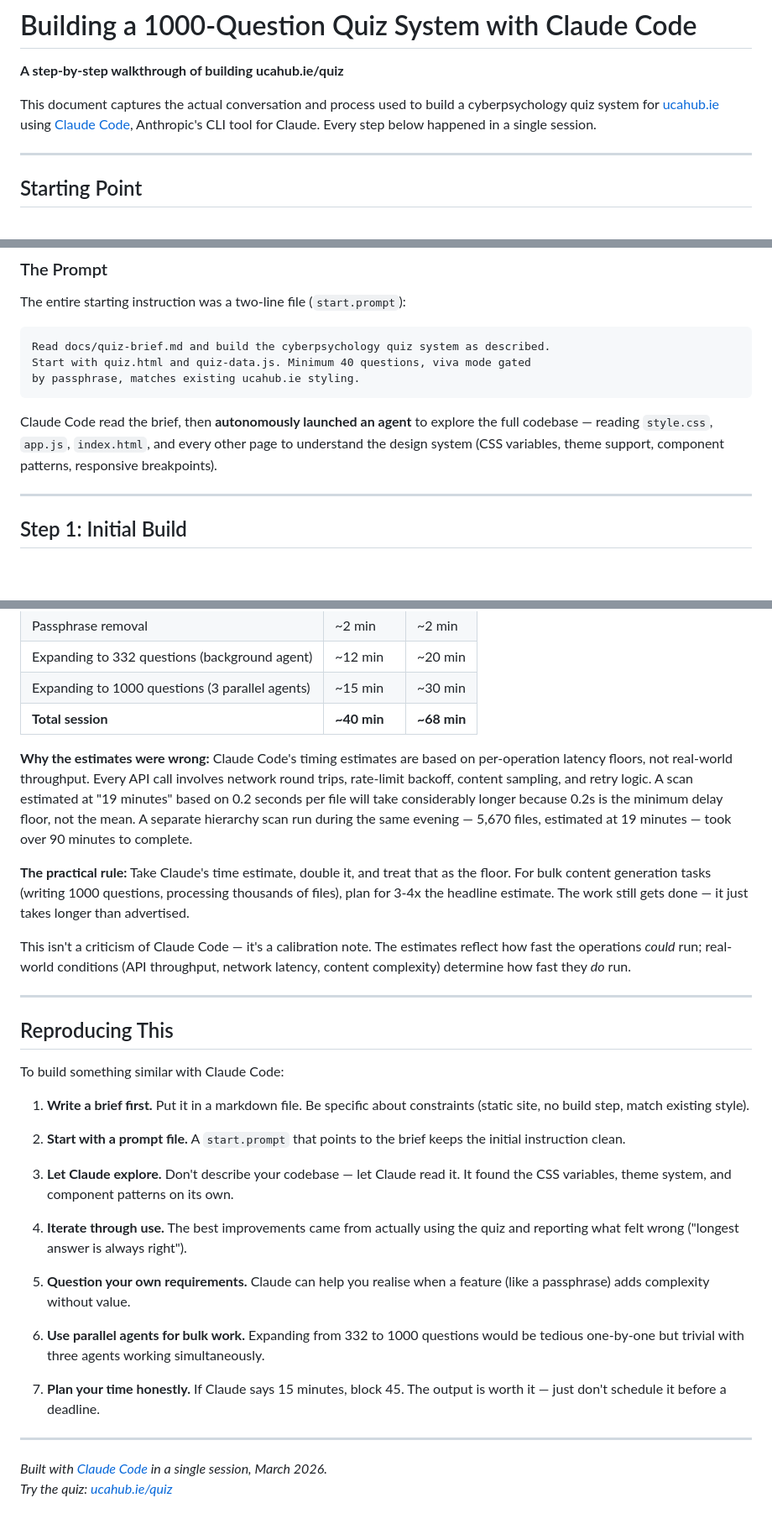
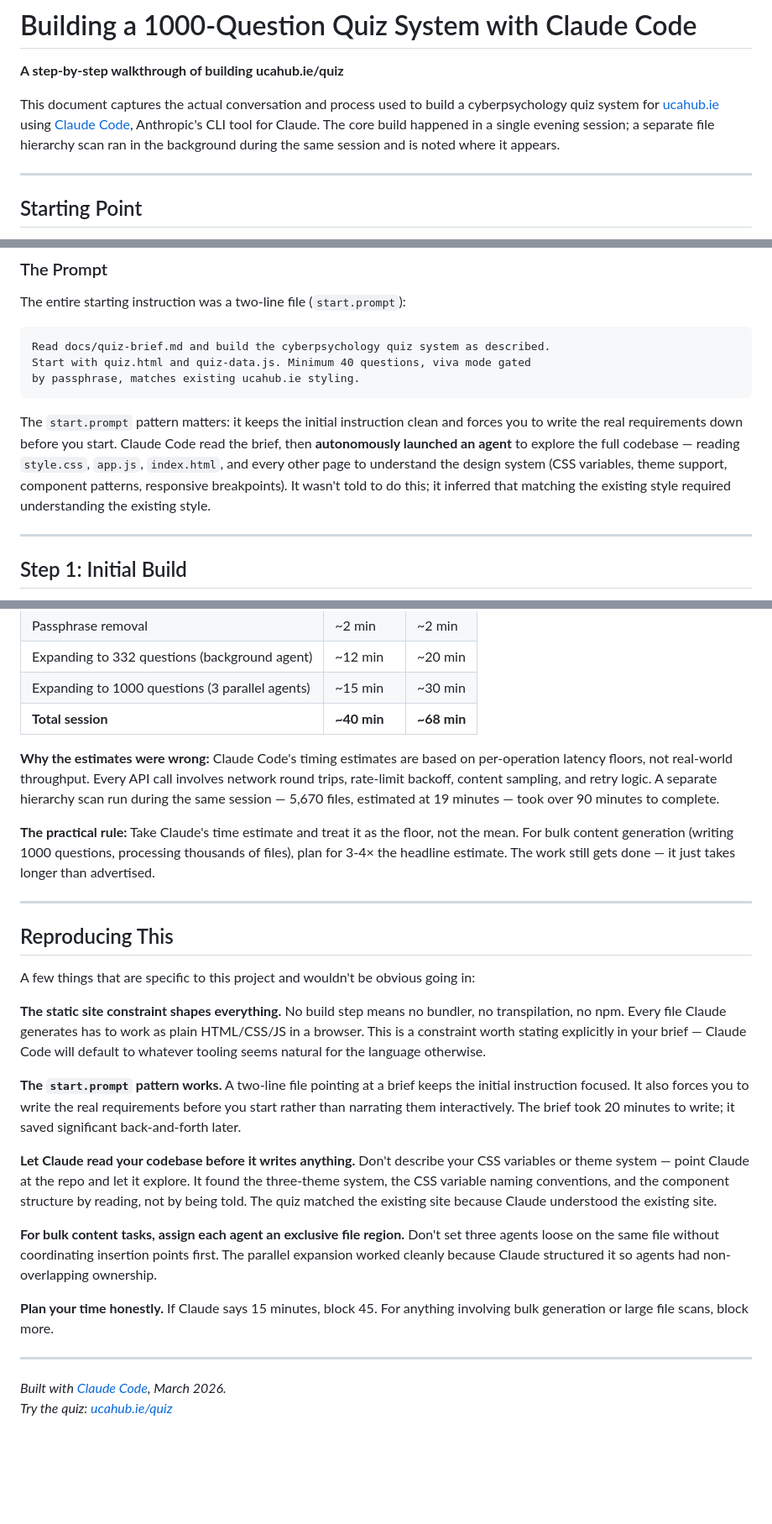
Before and after one commit to todd427/ucahub, a Markdown page: docs/building-the-quiz.md, 3 parts joined by grey strips. Shown at 84% size. GitHub-like rendering; blank space fills up the shorter version.

````diff
--- a/docs/building-the-quiz.md
+++ b/docs/building-the-quiz.md
@@ -2,7 +2,7 @@
 
 **A step-by-step walkthrough of building ucahub.ie/quiz**
 
-This document captures the actual conversation and process used to build a cyberpsychology quiz system for [ucahub.ie](https://ucahub.ie) using [Claude Code](https://claude.com/claude-code), Anthropic's CLI tool for Claude. Every step below happened in a single session.
+This document captures the actual conversation and process used to build a cyberpsychology quiz system for [ucahub.ie](https://ucahub.ie) using [Claude Code](https://claude.com/claude-code), Anthropic's CLI tool for Claude. The core build happened in a single evening session; a separate file hierarchy scan ran in the background during the same session and is noted where it appears.
 
 ---
 
@@ -20,7 +20,7 @@ Start with quiz.html and quiz-data.js. Minimum 40 questions, viva mode gated
 by passphrase, matches existing ucahub.ie styling.
 ```
 
-Claude Code read the brief, then **autonomously launched an agent** to explore the full codebase — reading `style.css`, `app.js`, `index.html`, and every other page to understand the design system (CSS variables, theme support, component patterns, responsive breakpoints).
+The `start.prompt` pattern matters: it keeps the initial instruction clean and forces you to write the real requirements down before you start. Claude Code read the brief, then **autonomously launched an agent** to explore the full codebase — reading `style.css`, `app.js`, `index.html`, and every other page to understand the design system (CSS variables, theme support, component patterns, responsive breakpoints). It wasn't told to do this; it inferred that matching the existing style required understanding the existing style.
 
 ---
 
@@ -203,33 +165,27 @@ These are wall-clock times, not compute times. They will surprise you.
 | Expanding to 1000 questions (3 parallel agents) | ~15 min | ~30 min |
 | **Total session** | **~40 min** | **~68 min** |
 
-**Why the estimates were wrong:** Claude Code's timing estimates are based on per-operation latency floors, not real-world throughput. Every API call involves network round trips, rate-limit backoff, content sampling, and retry logic. A scan estimated at "19 minutes" based on 0.2 seconds per file will take considerably longer because 0.2s is the minimum delay floor, not the mean. A separate hierarchy scan run during the same evening — 5,670 files, estimated at 19 minutes — took over 90 minutes to complete.
+**Why the estimates were wrong:** Claude Code's timing estimates are based on per-operation latency floors, not real-world throughput. Every API call involves network round trips, rate-limit backoff, content sampling, and retry logic. A separate hierarchy scan run during the same session — 5,670 files, estimated at 19 minutes — took over 90 minutes to complete.
 
-**The practical rule:** Take Claude's time estimate, double it, and treat that as the floor. For bulk content generation tasks (writing 1000 questions, processing thousands of files), plan for 3-4x the headline estimate. The work still gets done — it just takes longer than advertised.
-
-This isn't a criticism of Claude Code — it's a calibration note. The estimates reflect how fast the operations *could* run; real-world conditions (API throughput, network latency, content complexity) determine how fast they *do* run.
+**The practical rule:** Take Claude's time estimate and treat it as the floor, not the mean. For bulk content generation (writing 1000 questions, processing thousands of files), plan for 3-4× the headline estimate. The work still gets done — it just takes longer than advertised.
 
 ---
 
 ## Reproducing This
 
-To build something similar with Claude Code:
+A few things that are specific to this project and wouldn't be obvious going in:
 
-1. **Write a brief first.** Put it in a markdown file. Be specific about constraints (static site, no build step, match existing style).
+**The static site constraint shapes everything.** No build step means no bundler, no transpilation, no npm. Every file Claude generates has to work as plain HTML/CSS/JS in a browser. This is a constraint worth stating explicitly in your brief — Claude Code will default to whatever tooling seems natural for the language otherwise.
 
-2. **Start with a prompt file.** A `start.prompt` that points to the brief keeps the initial instruction clean.
+**The `start.prompt` pattern works.** A two-line file pointing at a brief keeps the initial instruction focused. It also forces you to write the real requirements before you start rather than narrating them interactively. The brief took 20 minutes to write; it saved significant back-and-forth later.
 
-3. **Let Claude explore.** Don't describe your codebase — let Claude read it. It found the CSS variables, theme system, and component patterns on its own.
+**Let Claude read your codebase before it writes anything.** Don't describe your CSS variables or theme system — point Claude at the repo and let it explore. It found the three-theme system, the CSS variable naming conventions, and the component structure by reading, not by being told. The quiz matched the existing site because Claude understood the existing site.
 
-4. **Iterate through use.** The best improvements came from actually using the quiz and reporting what felt wrong ("longest answer is always right").
+**For bulk content tasks, assign each agent an exclusive file region.** Don't set three agents loose on the same file without coordinating insertion points first. The parallel expansion worked cleanly because Claude structured it so agents had non-overlapping ownership.
 
-5. **Question your own requirements.** Claude can help you realise when a feature (like a passphrase) adds complexity without value.
-
-6. **Use parallel agents for bulk work.** Expanding from 332 to 1000 questions would be tedious one-by-one but trivial with three agents working simultaneously.
-
-7. **Plan your time honestly.** If Claude says 15 minutes, block 45. The output is worth it — just don't schedule it before a deadline.
+**Plan your time honestly.** If Claude says 15 minutes, block 45. For anything involving bulk generation or large file scans, block more.
 
 ---
 
-*Built with [Claude Code](https://claude.com/claude-code) in a single session, March 2026.*
+*Built with [Claude Code](https://claude.com/claude-code), March 2026.*
 *Try the quiz: [ucahub.ie/quiz](https://ucahub.ie/quiz)*
````
Also changed, not shown: other parts of docs/building-the-quiz.md (+46 -84 lines).
